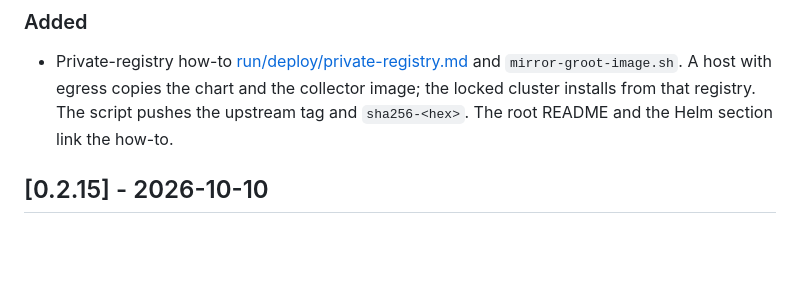
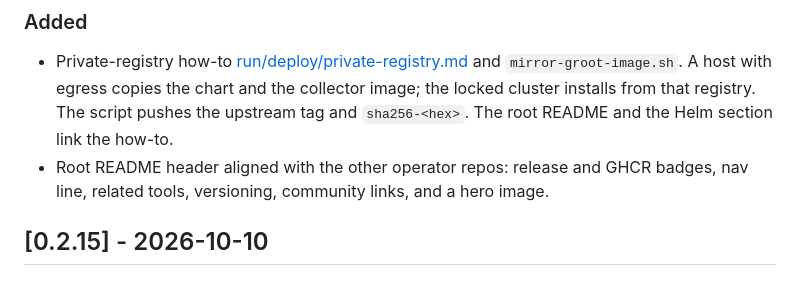
Before and after one commit to hrodrig/groot-selfhosted, a Markdown page: CHANGELOG.md, the part around the change. Rendered like a GitHub page; blank space fills up the shorter version.

```diff
--- a/CHANGELOG.md
+++ b/CHANGELOG.md
@@ -10,6 +10,7 @@ and this project adheres to [Semantic Versioning](https://semver.org/spec/v2.0.0
 ### Added
 
 - Private-registry how-to [run/deploy/private-registry.md](run/deploy/private-registry.md) and `mirror-groot-image.sh`. A host with egress copies the chart and the collector image; the locked cluster installs from that registry. The script pushes the upstream tag and `sha256-<hex>`. The root README and the Helm section link the how-to.
+- Root README header aligned with the other operator repos: release and GHCR badges, nav line, related tools, versioning, community links, and a hero image.
 
 ## [0.2.15] - 2026-10-10
 
```
Also changed, not shown: README.md (+74 -8 lines), assets/groot-selfhosted-hero.png (added), 1 other file.
